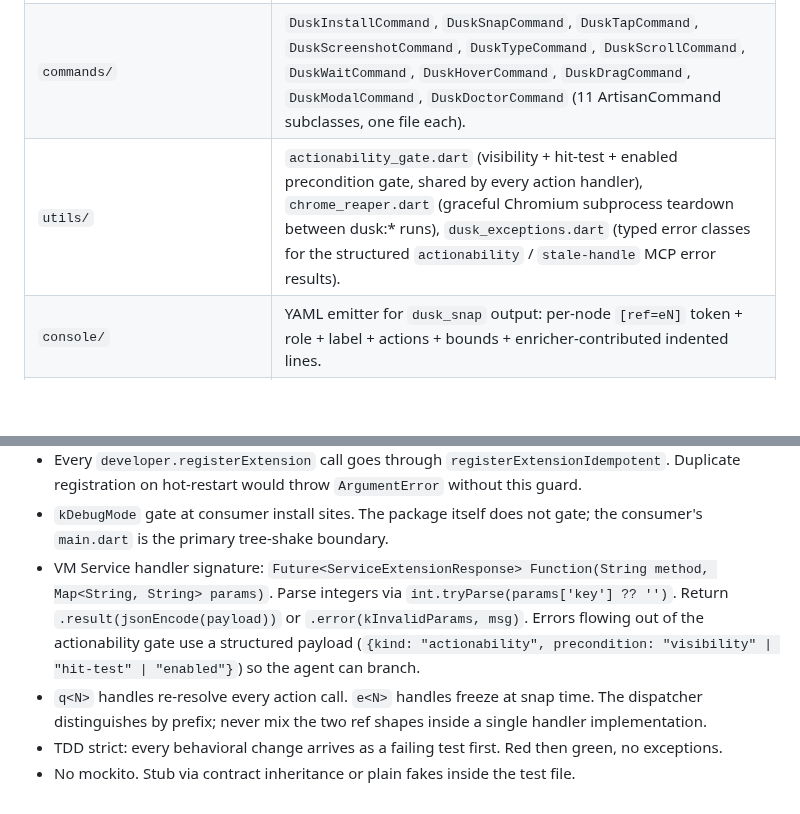
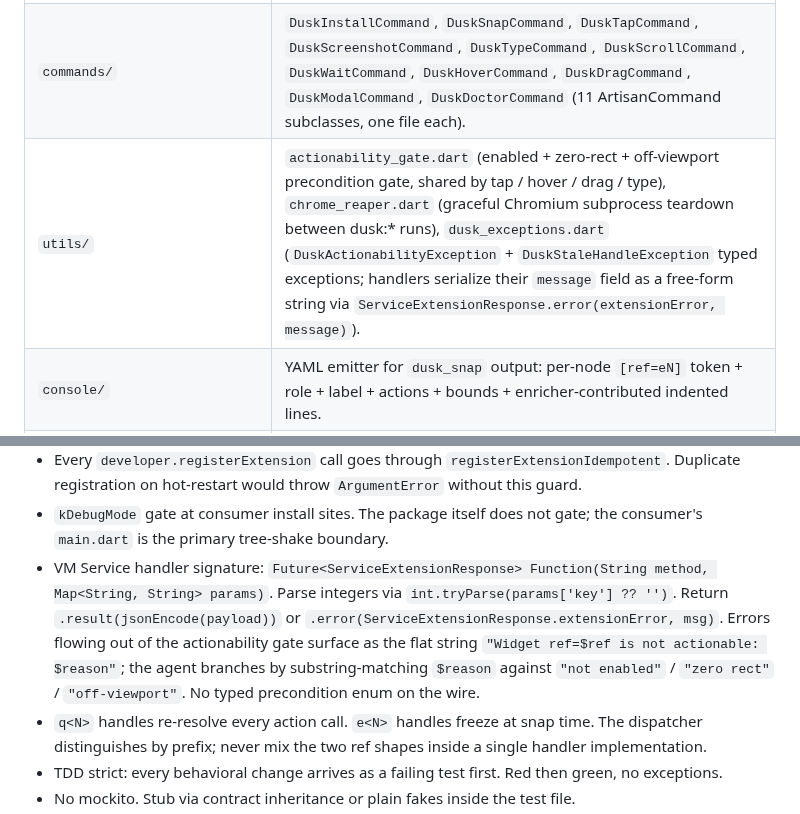
Before and after one commit to fluttersdk/dusk, a Markdown page: CLAUDE.md, 2 parts joined by grey strips. Drawn GitHub-style; blank space fills up the shorter version.

Commit message:
fix(review): exhaustive purge of stale 'visibility/hit-test/precondition-enum' vocabulary
Iter 3 reviewers both flagged the same class of finding (CLAUDE.md still carries the obsolete actionability-gate precondition vocabulary) but located in three different sections of the same file. Rather than play whack-a-mole, this commit greps the entire docs surface (CLAUDE.md, CHANGELOG.md, README.md) for every remaining mention of 'visibility', 'hit-test', the typed '{kind, precondition}' payload, or the 'visibility | hit-test | enabled' enum vocabulary, and rewrites each to match the actual implementation:

- CLAUDE.md Architecture table utils/ row: 'visibility + hit-test + enabled precondition gate, shared by every action handler' → 'enabled + zero-rect + off-viewport precondition gate, shared by tap / hover / drag / type'. Calls out the typed exceptions (DuskActionabilityException, DuskStaleHandleException) and the free-form ServiceExtensionResponse.error(extensionError, message) wire shape.
- CLAUDE.md Conventions VM Service handler signature bullet: 'structured payload {kind: actionability, precondition: visibility|hit-test|enabled}' → flat-string envelope 'Widget ref=$ref is not actionable: $reason' with agent branching on substring match against 'not enabled' / 'zero rect' / 'off-viewport'. Explicit 'No typed precondition enum on the wire.'
- CHANGELOG ### Changed Actionability gate bullet: precondition vocabulary corrected to enabled/zero-rect/off-viewport with the canonical reason strings.
- CHANGELOG ### Test coverage bullet: 'actionability-gate unit tests (visibility/hit-test/enabled/disabled-edge)' → 'enabled / zero-rect / off-viewport / Tristate.none-passes / empty-viewport edge case'.

Post-edit grep for 'visibility|hit-test|kind.*actionability|precondition.*enum' across CLAUDE.md + CHANGELOG.md + README.md returns only the new explicit 'No typed precondition enum on the wire' correction line — every stale token is gone.

No code change. dart analyze lib/ test/ bin/ stays 'No issues found!'; flutter test stays 248 pass.

```diff
--- a/CLAUDE.md
+++ b/CLAUDE.md
@@ -40,7 +40,7 @@ Single barrel: `lib/dusk.dart` re-exports the full public API. Subsystem layout
 |---|---|
 | `extensions/` | `registerDuskExtensions()` aggregator + per-concern VM Service handlers: `ext_snapshot.dart`, `ext_screenshot.dart`, `ext_pointer.dart` (tap / hover / drag), `ext_text_input.dart` (type / press_key / select_option), `ext_scroll.dart`, `ext_wait_find.dart`, `ext_modal_router.dart` (dismiss_modals / navigate / navigate_back / get_routes), `ext_evaluate.dart`, `ext_close_app.dart`, `ext_find.dart`. |
 | `commands/` | `DuskInstallCommand`, `DuskSnapCommand`, `DuskTapCommand`, `DuskScreenshotCommand`, `DuskTypeCommand`, `DuskScrollCommand`, `DuskWaitCommand`, `DuskHoverCommand`, `DuskDragCommand`, `DuskModalCommand`, `DuskDoctorCommand` (11 ArtisanCommand subclasses, one file each). |
-| `utils/` | `actionability_gate.dart` (visibility + hit-test + enabled precondition gate, shared by every action handler), `chrome_reaper.dart` (graceful Chromium subprocess teardown between dusk:* runs), `dusk_exceptions.dart` (typed error classes for the structured `actionability` / `stale-handle` MCP error results). |
+| `utils/` | `actionability_gate.dart` (enabled + zero-rect + off-viewport precondition gate, shared by tap / hover / drag / type), `chrome_reaper.dart` (graceful Chromium subprocess teardown between dusk:* runs), `dusk_exceptions.dart` (`DuskActionabilityException` + `DuskStaleHandleException` typed exceptions; handlers serialize their `message` field as a free-form string via `ServiceExtensionResponse.error(extensionError, message)`). |
 | `console/` | YAML emitter for `dusk_snap` output: per-node `[ref=eN]` token + role + label + actions + bounds + enricher-contributed indented lines. |
 | `ref_registry.dart` | `e<N>` (snapshot-frozen) + `q<N>` (re-resolvable, `dusk_find`-minted) token system. Singleton; cleared on snap. |
 | `dusk_plugin.dart` | `DuskPlugin.install()` entry + `registerEnricher()` extension point. Idempotent. Wraps the app's widget root in a `RepaintBoundary` (no `GlobalKey`) so `ext.dusk.screenshot` finds it via render-tree walk. |
@@ -95,8 +95,9 @@ is a deferred-idea candidate; see CHANGELOG `### Known gaps`.
   primary tree-shake boundary.
 - VM Service handler signature: `Future<ServiceExtensionResponse> Function(String method, Map<String, String>
   params)`. Parse integers via `int.tryParse(params['key'] ?? '')`. Return `.result(jsonEncode(payload))` or
-  `.error(kInvalidParams, msg)`. Errors flowing out of the actionability gate use a structured payload (`{kind:
-  "actionability", precondition: "visibility" | "hit-test" | "enabled"}`) so the agent can branch.
+  `.error(ServiceExtensionResponse.extensionError, msg)`. Errors flowing out of the actionability gate surface as
+  the flat string `"Widget ref=$ref is not actionable: $reason"`; the agent branches by substring-matching
+  `$reason` against `"not enabled"` / `"zero rect"` / `"off-viewport"`. No typed precondition enum on the wire.
 - `q<N>` handles re-resolve every action call. `e<N>` handles freeze at snap time. The dispatcher distinguishes by
   prefix; never mix the two ref shapes inside a single handler implementation.
 - TDD strict: every behavioral change arrives as a failing test first. Red then green, no exceptions.
```
Also changed, not shown: CHANGELOG.md (+2 -2 lines).
